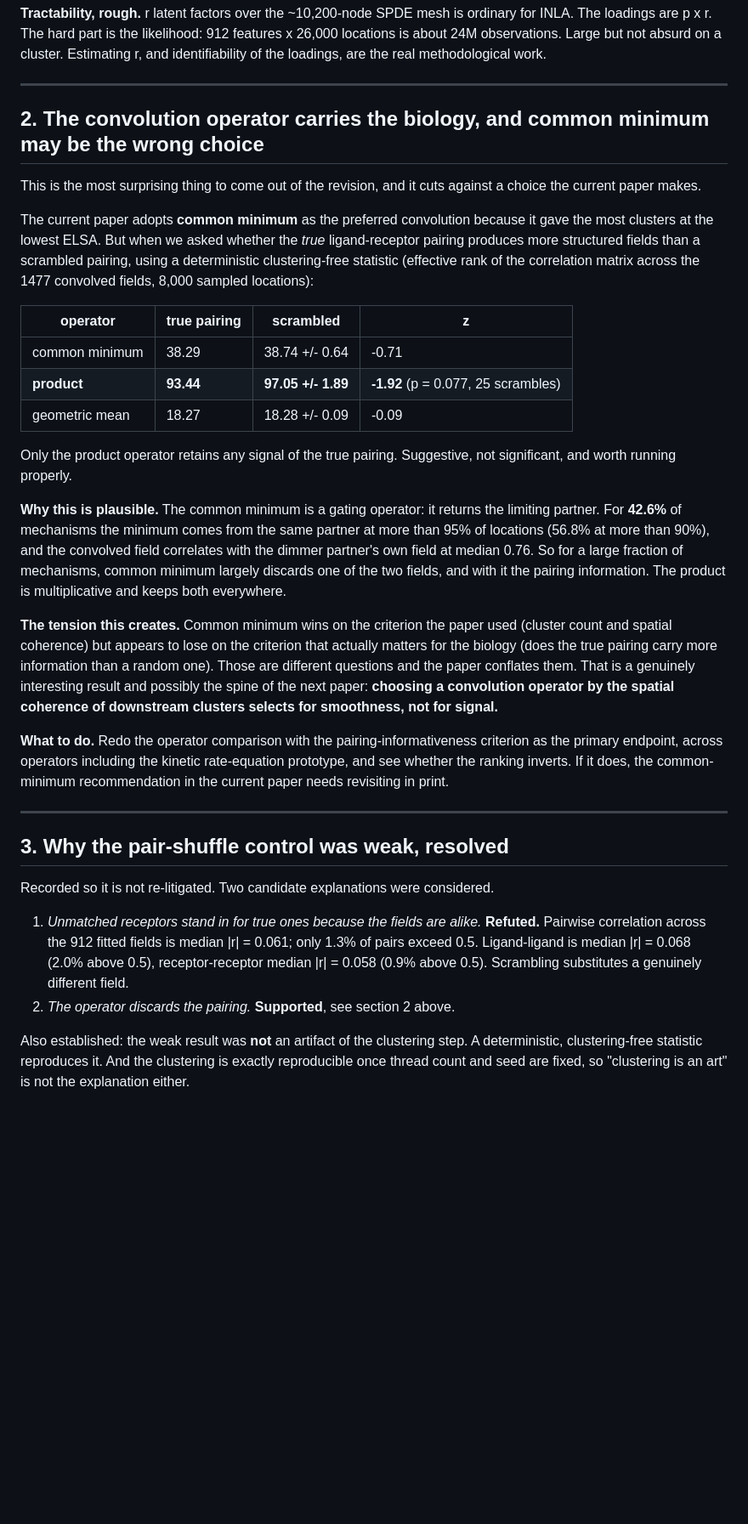
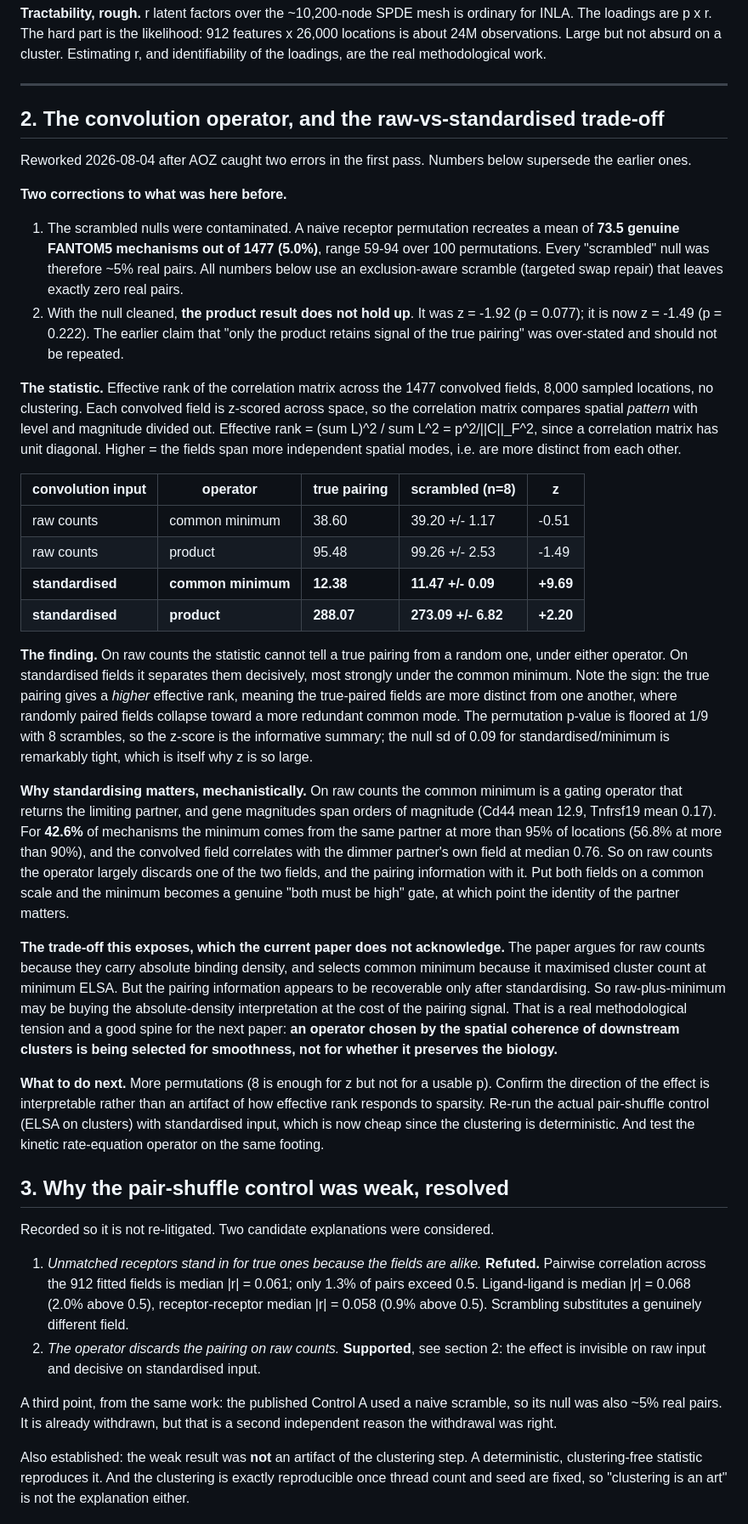
Before and after one commit to aaron-oz/a-s-omics, a Markdown page: NEXT-PAPER-DIRECTIONS.md, the part around the change. Shown at 85% size. GitHub-like rendering; blank space fills up the shorter version.

Commit message:
Correct the convolution-operator result: null was contaminated, product does not hold
AOZ caught two errors in the first pass.

The scrambled nulls were contaminated. A naive receptor permutation recreates a mean
of 73.5 genuine FANTOM5 mechanisms out of 1477 (5.0%), range 59-94. Every "scrambled"
null was ~5% real pairs. Rebuilt with an exclusion-aware scramble by targeted swap
repair, which leaves exactly zero. The first attempt at this used rejection sampling
on the whole vector and never terminated, which is arithmetically obvious in
hindsight: a fresh permutation carries ~73 collisions, so P(clean draw) ~ exp(-73).
It burned 84 minutes of CPU before being killed.

With a clean null the product result does NOT hold up: z = -1.92 (p = 0.077) becomes
z = -1.49 (p = 0.222). The earlier claim that only the product retains pairing signal
was over-stated and is withdrawn.

What does hold, and it is AOZ's hypothesis rather than mine: standardising the gene
fields before convolving makes the statistic separate true from scrambled pairings
decisively, where raw counts cannot.

  raw, minimum          38.60 vs 39.20 +/- 1.17   z = -0.51
  raw, product          95.48 vs 99.26 +/- 2.53   z = -1.49
  standardised, minimum 12.38 vs 11.47 +/- 0.09   z = +9.69
  standardised, product 288.07 vs 273.09 +/- 6.82 z = +2.20

Note the sign: true pairings give HIGHER effective rank, i.e. more distinct fields,
where random pairings collapse toward a redundant common mode. That is the opposite
of the direction I assumed when I chose the statistic.

This exposes a real tension the paper does not acknowledge: it argues for raw counts
(absolute binding density) and picks common minimum on cluster coherence, but the
pairing signal appears recoverable only after standardising.

Also records that the published Control A used the same naive scramble, so its null
was also ~5% real pairs: a second independent reason the withdrawal was right.

Co-Authored-By: Claude Opus 5 <noreply@anthropic.com>

```diff
--- a/NEXT-PAPER-DIRECTIONS.md
+++ b/NEXT-PAPER-DIRECTIONS.md
@@ -54,46 +54,64 @@ of the loadings, are the real methodological work.
 
 ---
 
-## 2. The convolution operator carries the biology, and common minimum may be the wrong choice
+## 2. The convolution operator, and the raw-vs-standardised trade-off
 
-This is the most surprising thing to come out of the revision, and it cuts against a choice
-the current paper makes.
+Reworked 2026-08-04 after AOZ caught two errors in the first pass. Numbers below supersede
+the earlier ones.
 
-The current paper adopts **common minimum** as the preferred convolution because it gave the
-most clusters at the lowest ELSA. But when we asked whether the *true* ligand-receptor pairing
-produces more structured fields than a scrambled pairing, using a deterministic
-clustering-free statistic (effective rank of the correlation matrix across the 1477 convolved
-fields, 8,000 sampled locations):
+**Two corrections to what was here before.**
 
-| operator | true pairing | scrambled | z |
-|---|---|---|---|
-| common minimum | 38.29 | 38.74 +/- 0.64 | -0.71 |
-| **product** | **93.44** | **97.05 +/- 1.89** | **-1.92** (p = 0.077, 25 scrambles) |
-| geometric mean | 18.27 | 18.28 +/- 0.09 | -0.09 |
+1. The scrambled nulls were contaminated. A naive receptor permutation recreates a mean of
+   **73.5 genuine FANTOM5 mechanisms out of 1477 (5.0%)**, range 59-94 over 100 permutations.
+   Every "scrambled" null was therefore ~5% real pairs. All numbers below use an
+   exclusion-aware scramble (targeted swap repair) that leaves exactly zero real pairs.
+2. With the null cleaned, **the product result does not hold up**. It was z = -1.92
+   (p = 0.077); it is now z = -1.49 (p = 0.222). The earlier claim that "only the product
+   retains signal of the true pairing" was over-stated and should not be repeated.
 
-Only the product operator retains any signal of the true pairing. Suggestive, not significant,
-and worth running properly.
+**The statistic.** Effective rank of the correlation matrix across the 1477 convolved fields,
+8,000 sampled locations, no clustering. Each convolved field is z-scored across space, so the
+correlation matrix compares spatial *pattern* with level and magnitude divided out. Effective
+rank = (sum L)^2 / sum L^2 = p^2/||C||_F^2, since a correlation matrix has unit diagonal.
+Higher = the fields span more independent spatial modes, i.e. are more distinct from each other.
 
-**Why this is plausible.** The common minimum is a gating operator: it returns the limiting
-partner. For **42.6%** of mechanisms the minimum comes from the same partner at more than 95%
-of locations (56.8% at more than 90%), and the convolved field correlates with the dimmer
-partner's own field at median 0.76. So for a large fraction of mechanisms, common minimum
-largely discards one of the two fields, and with it the pairing information. The product is
-multiplicative and keeps both everywhere.
+| convolution input | operator | true pairing | scrambled (n=8) | z |
+|---|---|---|---|---|
+| raw counts | common minimum | 38.60 | 39.20 +/- 1.17 | -0.51 |
+| raw counts | product | 95.48 | 99.26 +/- 2.53 | -1.49 |
+| **standardised** | **common minimum** | **12.38** | **11.47 +/- 0.09** | **+9.69** |
+| **standardised** | **product** | **288.07** | **273.09 +/- 6.82** | **+2.20** |
 
-**The tension this creates.** Common minimum wins on the criterion the paper used (cluster
-count and spatial coherence) but appears to lose on the criterion that actually matters for
-the biology (does the true pairing carry more information than a random one). Those are
-different questions and the paper conflates them. That is a genuinely interesting result and
-possibly the spine of the next paper: **choosing a convolution operator by the spatial
-coherence of downstream clusters selects for smoothness, not for signal.**
+**The finding.** On raw counts the statistic cannot tell a true pairing from a random one,
+under either operator. On standardised fields it separates them decisively, most strongly
+under the common minimum. Note the sign: the true pairing gives a *higher* effective rank,
+meaning the true-paired fields are more distinct from one another, where randomly paired
+fields collapse toward a more redundant common mode. The permutation p-value is floored at
+1/9 with 8 scrambles, so the z-score is the informative summary; the null sd of 0.09 for
+standardised/minimum is remarkably tight, which is itself why z is so large.
 
-**What to do.** Redo the operator comparison with the pairing-informativeness criterion as the
-primary endpoint, across operators including the kinetic rate-equation prototype, and see
-whether the ranking inverts. If it does, the common-minimum recommendation in the current
-paper needs revisiting in print.
+**Why standardising matters, mechanistically.** On raw counts the common minimum is a gating
+operator that returns the limiting partner, and gene magnitudes span orders of magnitude
+(Cd44 mean 12.9, Tnfrsf19 mean 0.17). For **42.6%** of mechanisms the minimum comes from the
+same partner at more than 95% of locations (56.8% at more than 90%), and the convolved field
+correlates with the dimmer partner's own field at median 0.76. So on raw counts the operator
+largely discards one of the two fields, and the pairing information with it. Put both fields
+on a common scale and the minimum becomes a genuine "both must be high" gate, at which point
+the identity of the partner matters.
 
----
+**The trade-off this exposes, which the current paper does not acknowledge.** The paper argues
+for raw counts because they carry absolute binding density, and selects common minimum because
+it maximised cluster count at minimum ELSA. But the pairing information appears to be
+recoverable only after standardising. So raw-plus-minimum may be buying the absolute-density
+interpretation at the cost of the pairing signal. That is a real methodological tension and a
+good spine for the next paper: **an operator chosen by the spatial coherence of downstream
+clusters is being selected for smoothness, not for whether it preserves the biology.**
+
+**What to do next.** More permutations (8 is enough for z but not for a usable p). Confirm the
+direction of the effect is interpretable rather than an artifact of how effective rank responds
+to sparsity. Re-run the actual pair-shuffle control (ELSA on clusters) with standardised input,
+which is now cheap since the clustering is deterministic. And test the kinetic rate-equation
+operator on the same footing.
 
 ## 3. Why the pair-shuffle control was weak, resolved
 
@@ -103,7 +121,12 @@ Recorded so it is not re-litigated. Two candidate explanations were considered.
    Pairwise correlation across the 912 fitted fields is median |r| = 0.061; only 1.3% of pairs
    exceed 0.5. Ligand-ligand is median |r| = 0.068 (2.0% above 0.5), receptor-receptor median
    |r| = 0.058 (0.9% above 0.5). Scrambling substitutes a genuinely different field.
-2. *The operator discards the pairing.* **Supported**, see section 2 above.
+2. *The operator discards the pairing on raw counts.* **Supported**, see section 2: the
+   effect is invisible on raw input and decisive on standardised input.
+
+A third point, from the same work: the published Control A used a naive scramble, so its
+null was also ~5% real pairs. It is already withdrawn, but that is a second independent
+reason the withdrawal was right.
 
 Also established: the weak result was **not** an artifact of the clustering step. A
 deterministic, clustering-free statistic reproduces it. And the clustering is exactly
```
